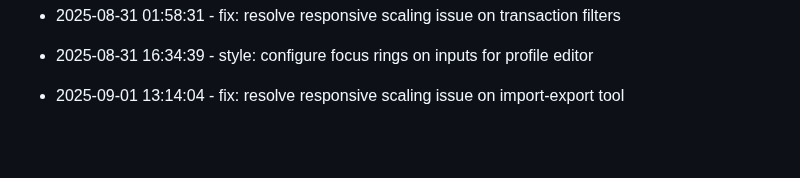
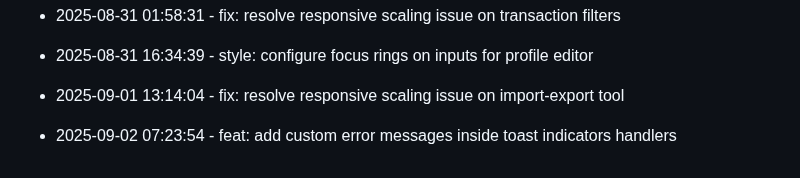
Before and after one commit to tulasiram04/Expense-Tracker, a Markdown page: progress.md, the part around the change. GitHub-like rendering; blank space fills up the shorter version.

Commit message:
feat: add custom error messages inside toast indicators handlers

```diff
--- a/progress.md
+++ b/progress.md
@@ -229,3 +229,6 @@
 
 
 * 2025-09-01 13:14:04 - fix: resolve responsive scaling issue on import-export tool
+
+
+* 2025-09-02 07:23:54 - feat: add custom error messages inside toast indicators handlers
```
